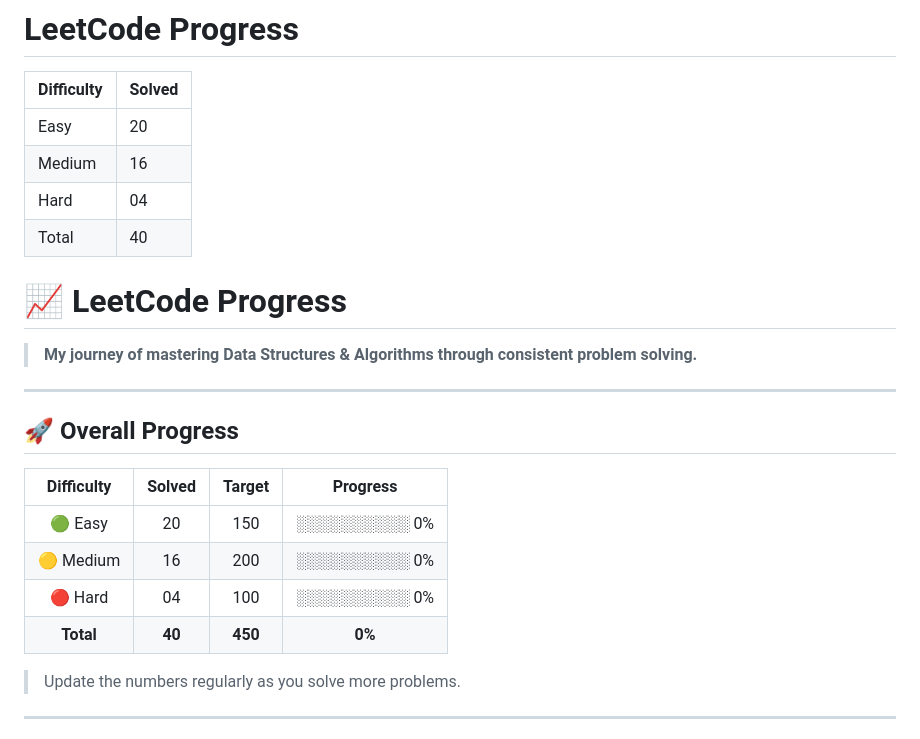
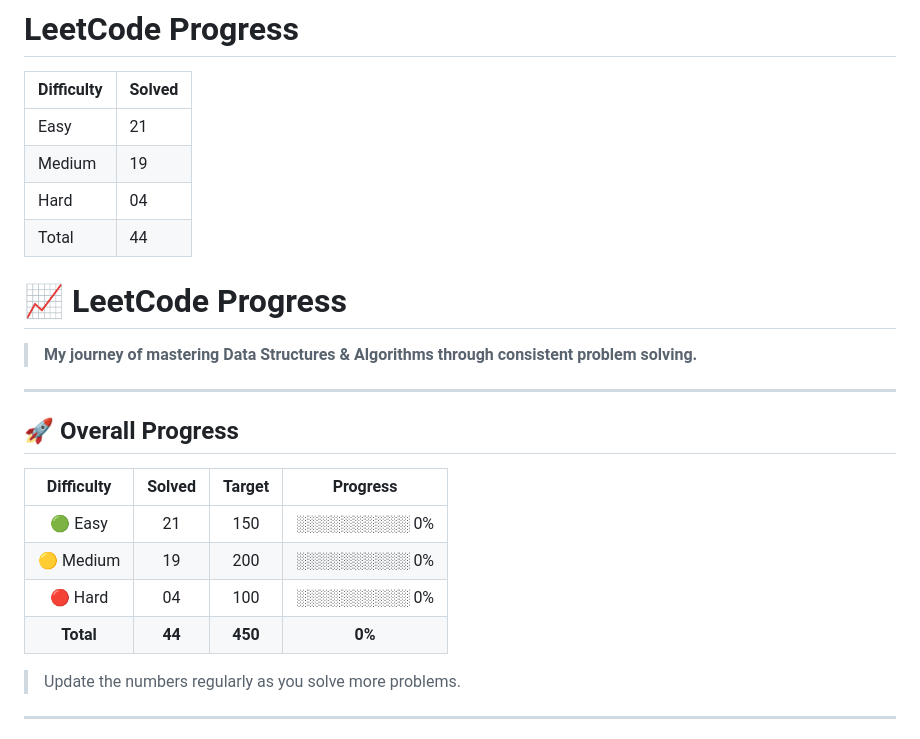
Before and after one commit to Ronit049/Leetcode, a Markdown page: PROGRESS.md, the part around the change. GitHub-like rendering.

Commit message:
updating progress

```diff
--- a/PROGRESS.md
+++ b/PROGRESS.md
@@ -2,10 +2,10 @@
 
 | Difficulty | Solved |
 |------------|--------|
-| Easy       | 20     |
-| Medium     | 16     |
+| Easy       | 21     |
+| Medium     | 19     |
 | Hard       | 04     |
-| Total      | 40     |
+| Total      | 44     |
 # 📈 LeetCode Progress
 
 > **My journey of mastering Data Structures & Algorithms through consistent problem solving.**
@@ -16,10 +16,10 @@
 
 | Difficulty | Solved |  Target |    Progress   |
 | :--------: | :----: | :-----: | :-----------: |
-|   🟢 Easy  |   20   |   150   | ░░░░░░░░░░ 0% |
-|  🟡 Medium |   16   |   200   | ░░░░░░░░░░ 0% |
+|   🟢 Easy  |   21   |   150   | ░░░░░░░░░░ 0% |
+|  🟡 Medium |   19   |   200   | ░░░░░░░░░░ 0% |
 |   🔴 Hard  |   04   |   100   | ░░░░░░░░░░ 0% |
-|  **Total** |  **40** | **450** |     **0%**    |
+|  **Total** |  **44** | **450** |     **0%**    |
 
 > Update the numbers regularly as you solve more problems.
 
```
